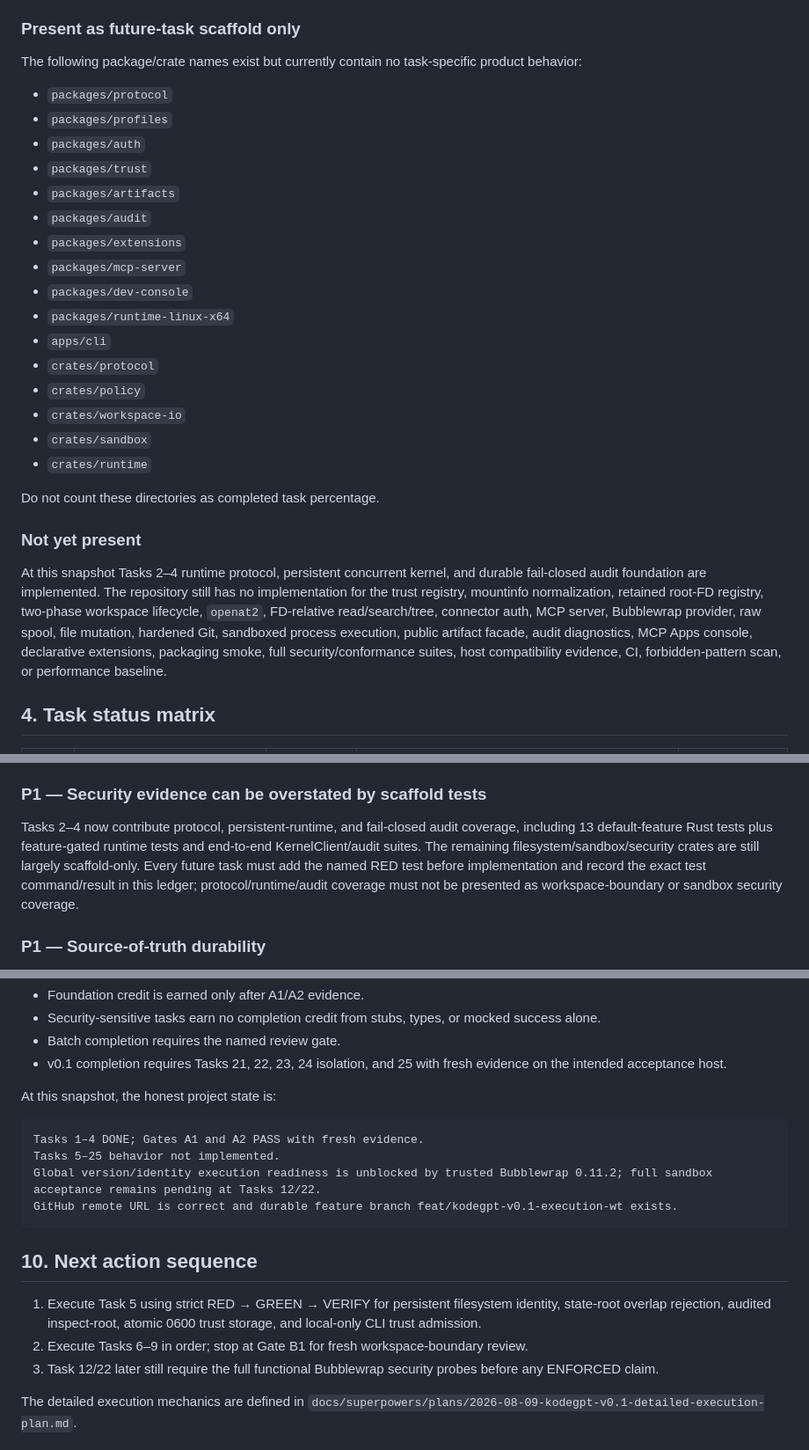
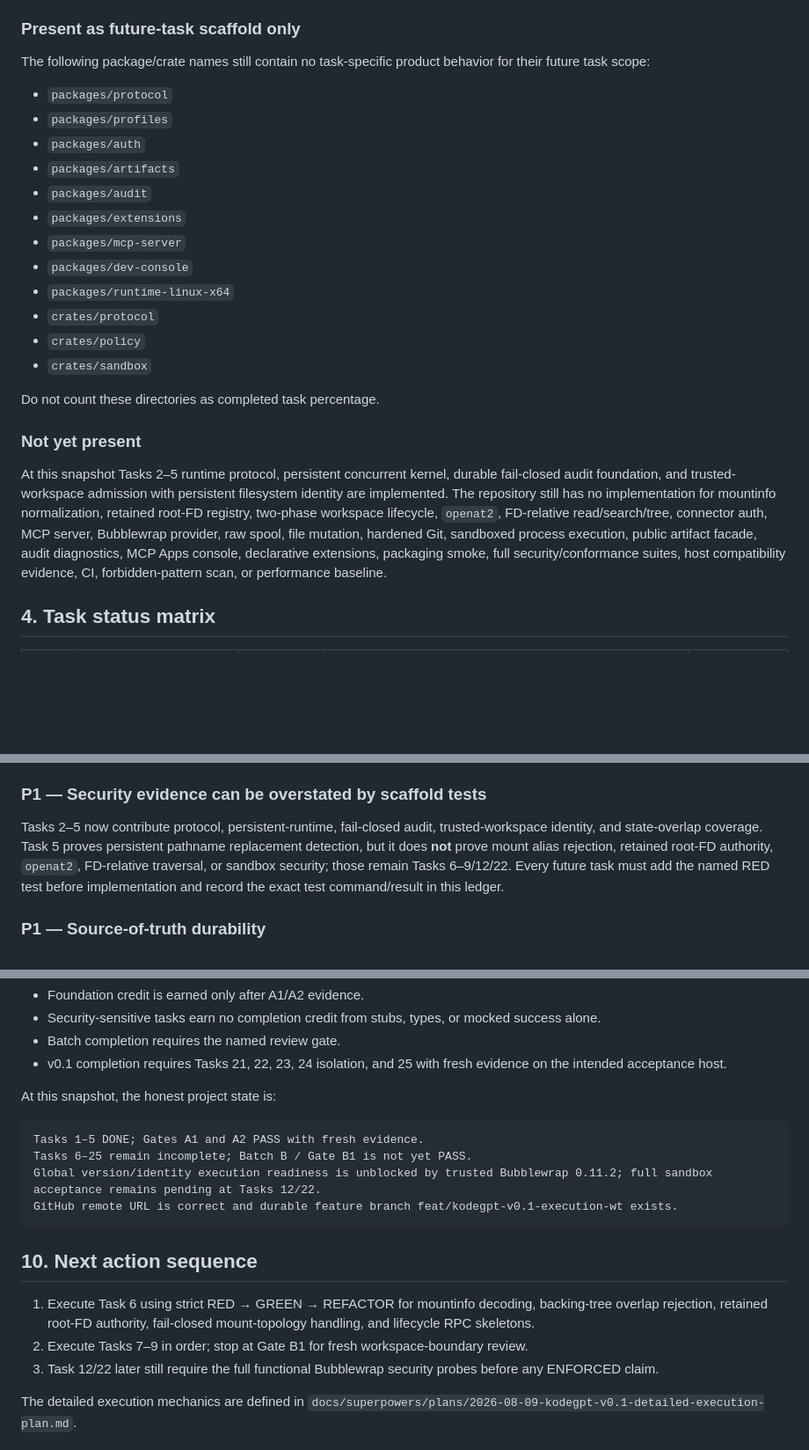
Before and after one commit to 2ndworld/kodeGPT, a Markdown page: docs/implementation/v0.1-execution-tracker.md, 3 parts joined by grey strips. Shown at 88% size. Drawn GitHub-style; blank space fills up the shorter version.

````diff
--- a/docs/implementation/v0.1-execution-tracker.md
+++ b/docs/implementation/v0.1-execution-tracker.md
@@ -83,30 +83,26 @@ Evidence-quality note: Rust green currently proves only that the scaffold crates
 
 ### Present as future-task scaffold only
 
-The following package/crate names exist but currently contain no task-specific product behavior:
+The following package/crate names still contain no task-specific product behavior for their future task scope:
 
 - `packages/protocol`
 - `packages/profiles`
 - `packages/auth`
-- `packages/trust`
 - `packages/artifacts`
 - `packages/audit`
 - `packages/extensions`
 - `packages/mcp-server`
 - `packages/dev-console`
 - `packages/runtime-linux-x64`
-- `apps/cli`
 - `crates/protocol`
 - `crates/policy`
-- `crates/workspace-io`
 - `crates/sandbox`
-- `crates/runtime`
 
 Do not count these directories as completed task percentage.
 
 ### Not yet present
 
-At this snapshot Tasks 2–4 runtime protocol, persistent concurrent kernel, and durable fail-closed audit foundation are implemented. The repository still has no implementation for the trust registry, mountinfo normalization, retained root-FD registry, two-phase workspace lifecycle, `openat2`, FD-relative read/search/tree, connector auth, MCP server, Bubblewrap provider, raw spool, file mutation, hardened Git, sandboxed process execution, public artifact facade, audit diagnostics, MCP Apps console, declarative extensions, packaging smoke, full security/conformance suites, host compatibility evidence, CI, forbidden-pattern scan, or performance baseline.
+At this snapshot Tasks 2–5 runtime protocol, persistent concurrent kernel, durable fail-closed audit foundation, and trusted-workspace admission with persistent filesystem identity are implemented. The repository still has no implementation for mountinfo normalization, retained root-FD registry, two-phase workspace lifecycle, `openat2`, FD-relative read/search/tree, connector auth, MCP server, Bubblewrap provider, raw spool, file mutation, hardened Git, sandboxed process execution, public artifact facade, audit diagnostics, MCP Apps console, declarative extensions, packaging smoke, full security/conformance suites, host compatibility evidence, CI, forbidden-pattern scan, or performance baseline.
 
 ## 4. Task status matrix
 
@@ -268,7 +282,7 @@ Actions/evidence:
 
 ### P1 — Security evidence can be overstated by scaffold tests
 
-Tasks 2–4 now contribute protocol, persistent-runtime, and fail-closed audit coverage, including 13 default-feature Rust tests plus feature-gated runtime tests and end-to-end KernelClient/audit suites. The remaining filesystem/sandbox/security crates are still largely scaffold-only. Every future task must add the named RED test before implementation and record the exact test command/result in this ledger; protocol/runtime/audit coverage must not be presented as workspace-boundary or sandbox security coverage.
+Tasks 2–5 now contribute protocol, persistent-runtime, fail-closed audit, trusted-workspace identity, and state-overlap coverage. Task 5 proves persistent pathname replacement detection, but it does **not** prove mount alias rejection, retained root-FD authority, `openat2`, FD-relative traversal, or sandbox security; those remain Tasks 6–9/12/22. Every future task must add the named RED test before implementation and record the exact test command/result in this ledger.
 
 ### P1 — Source-of-truth durability
 
@@ -323,16 +337,16 @@ Avoid percentage-by-file-count. Use task/gate completion:
 At this snapshot, the honest project state is:
 
 ```text
-Tasks 1–4 DONE; Gates A1 and A2 PASS with fresh evidence.
-Tasks 5–25 behavior not implemented.
+Tasks 1–5 DONE; Gates A1 and A2 PASS with fresh evidence.
+Tasks 6–25 remain incomplete; Batch B / Gate B1 is not yet PASS.
 Global version/identity execution readiness is unblocked by trusted Bubblewrap 0.11.2; full sandbox acceptance remains pending at Tasks 12/22.
 GitHub remote URL is correct and durable feature branch feat/kodegpt-v0.1-execution-wt exists.
 ```
 
 ## 10. Next action sequence
 
-1. Execute Task 5 using strict RED → GREEN → VERIFY for persistent filesystem identity, state-root overlap rejection, audited inspect-root, atomic 0600 trust storage, and local-only CLI trust admission.
-2. Execute Tasks 6–9 in order; stop at Gate B1 for fresh workspace-boundary review.
+1. Execute Task 6 using strict RED → GREEN → REFACTOR for mountinfo decoding, backing-tree overlap rejection, retained root-FD authority, fail-closed mount-topology handling, and lifecycle RPC skeletons.
+2. Execute Tasks 7–9 in order; stop at Gate B1 for fresh workspace-boundary review.
 3. Task 12/22 later still require the full functional Bubblewrap security probes before any ENFORCED claim.
 
 The detailed execution mechanics are defined in `docs/superpowers/plans/2026-08-09-kodegpt-v0.1-detailed-execution-plan.md`.
````
Also changed, not shown: other parts of docs/implementation/v0.1-execution-tracker.md (+20 -2 lines).
